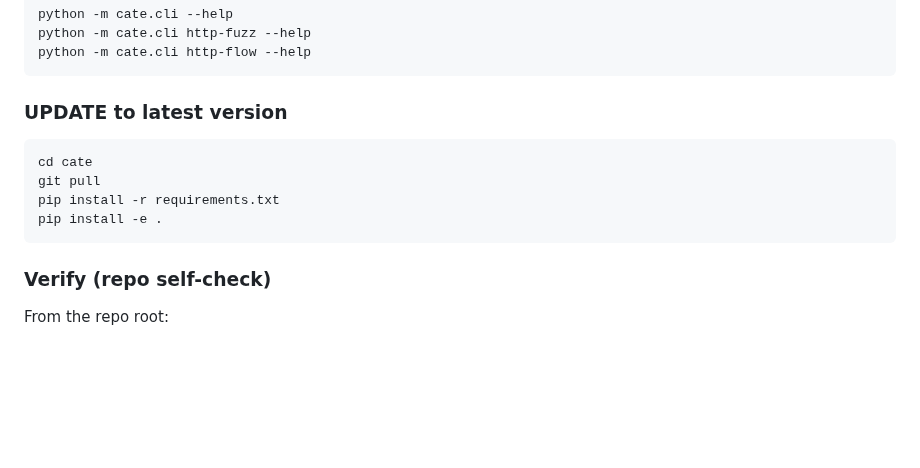
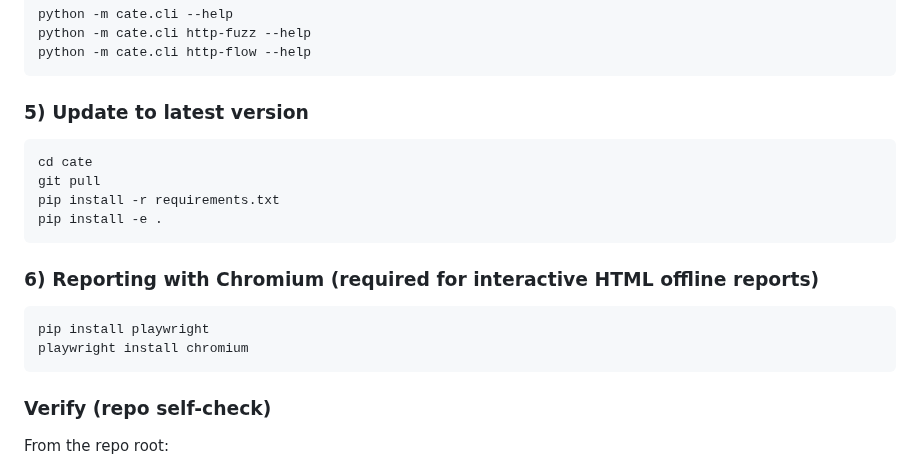
Before and after one commit to sorenessen/cate, a Markdown page: README.md, the part around the change. GitHub-like rendering; blank space fills up the shorter version.

Commit message:
adding chromium install instructions for html reporting to README.md

````diff
--- a/README.md
+++ b/README.md
@@ -56,13 +56,19 @@ python -m cate.cli --help
 python -m cate.cli http-fuzz --help
 python -m cate.cli http-flow --help
 ```
-### UPDATE to latest version
+### 5) Update to latest version
 ```bash
 cd cate
 git pull
 pip install -r requirements.txt
 pip install -e .
 ```
+### 6) Reporting with Chromium (required for interactive HTML offline reports)
+```bash
+pip install playwright
+playwright install chromium
+```
+
 ### Verify (repo self-check)
 From the repo root:
 ```bash
````
